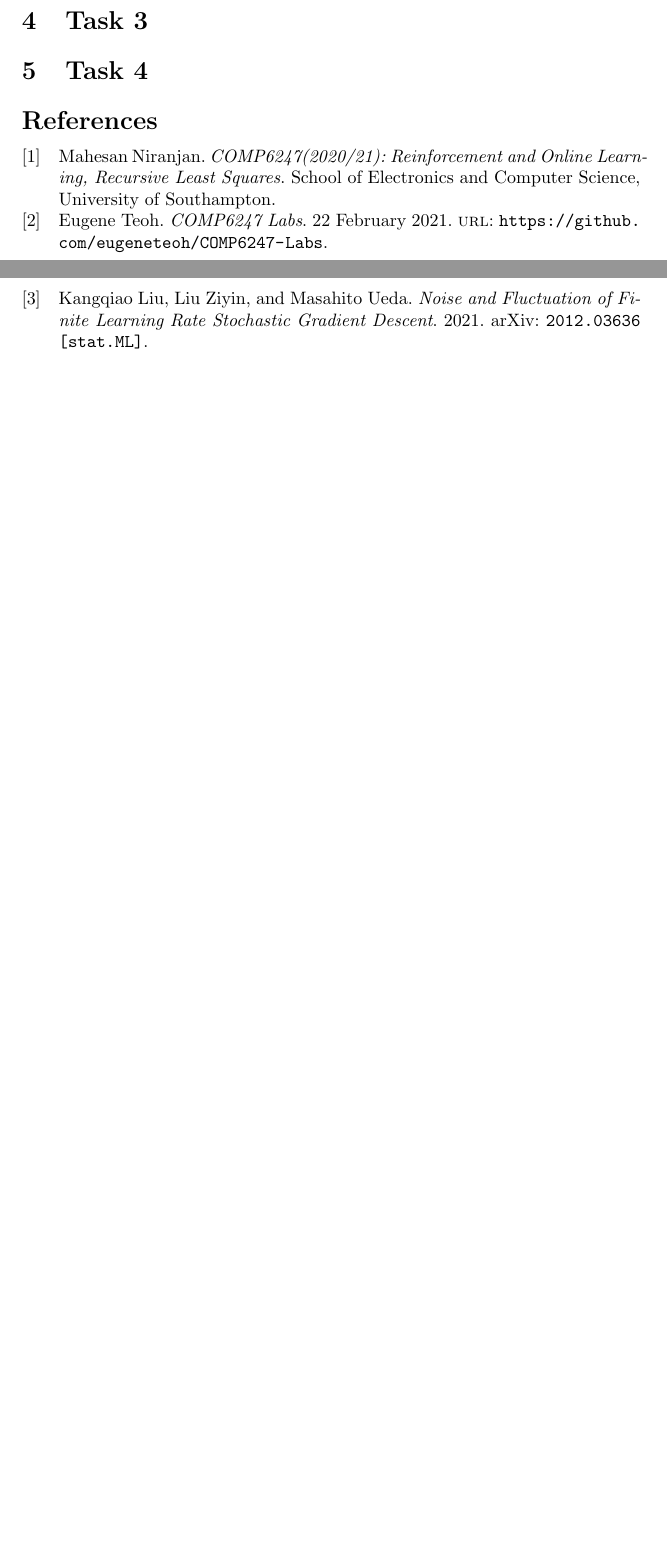
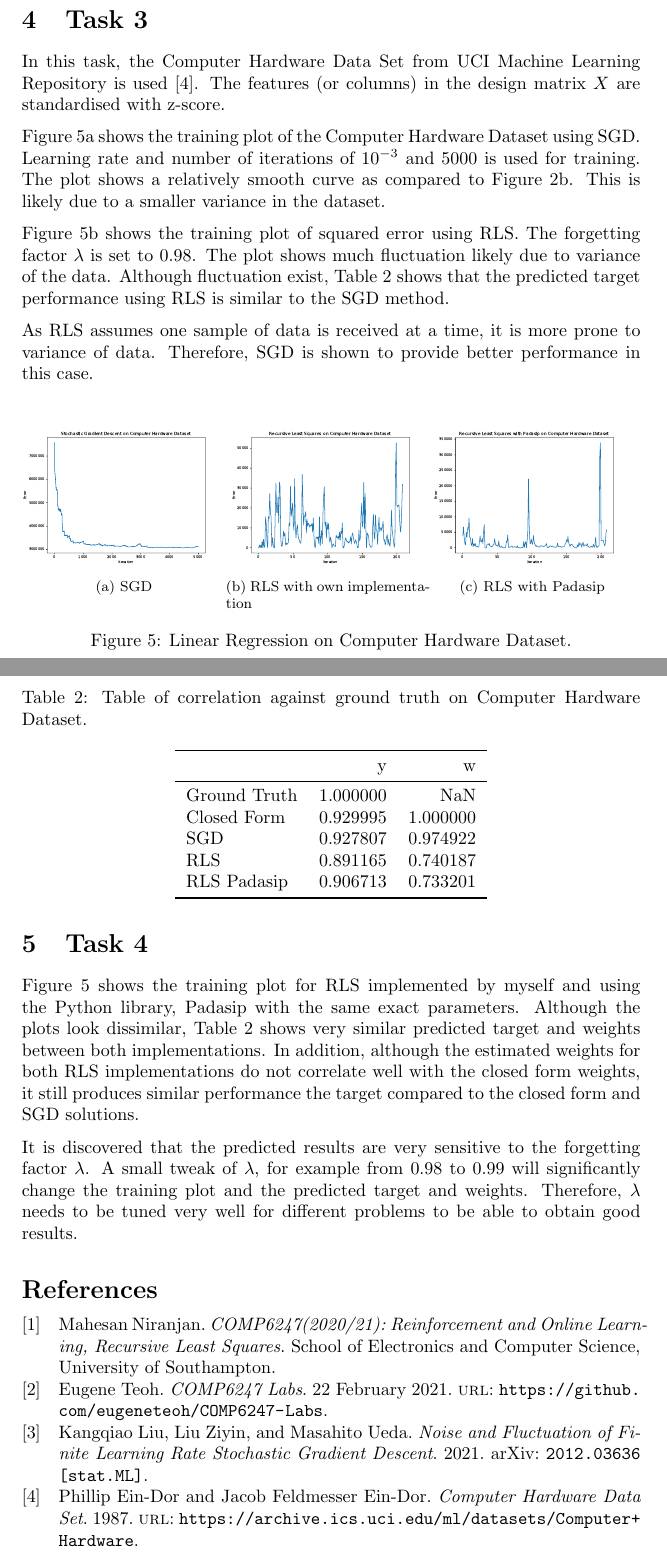
Before and after one commit to eugeneteoh/COMP6247-Reinforcement-Online-Learning, a LaTeX document (lab_1/report/report_1.tex, which reads lab_1/report/report_1.bib): two parts of pages 3 and 4 of 4 before the commit and two parts of pages 5 and 6 of 6 after it, joined at a grey line, cut so that both start at the same text, the shorter picture padded with empty space. The pictures show the PDF file lab_1/report/report_1.pdf that the author committed with the source.

Commit message:
completed report 1

```diff
--- a/lab_1/report/report_1.bib
+++ b/lab_1/report/report_1.bib
@@ -22,3 +22,11 @@
       archivePrefix={arXiv},
       primaryClass={stat.ML}
 }
+
+@misc{uci_dataset,
+  author = "Phillip Ein-Dor and Jacob Feldmesser Ein-Dor",
+  year = "1987",
+  title = "Computer Hardware Data Set",
+  url = "https://archive.ics.uci.edu/ml/datasets/Computer+Hardware",
+  institution = "Faculty of Management, Tel Aviv University"
+}
--- a/lab_1/report/report_1.tex
+++ b/lab_1/report/report_1.tex
@@ -22,11 +22,13 @@
 
 \begin{document}
 
-\maketitle
+\begin{titlepage}
+    \maketitle
+\end{titlepage}
 
 \section{Introduction}
 
 This report presents to findings and results for Lab 1 of COMP6247 of University of Southampton \cite{lab1}. The code implementation is stored in a Github repository \cite{github}.
 
-\section{Task 1}
+\section{Task 1} \label{section:task-1}
 
@@ -49,3 +49,4 @@ The loss function of linear regression is convex, hence there exist a closed for
 
 \begin{table}[h!]
     \centering
+    \caption{Table of correlation against ground truth on synthetic data.}
@@ -53,7 +53,7 @@ The loss function of linear regression is convex, hence there exist a closed for
     \label{tab:task1_corr}
     \begin{tabular}{lrr}
     \toprule
-    {} &    Target &   Weights \\
+    {} &         y &         w \\
     \midrule
     Ground Truth &  1.000000 &  1.000000 \\
     Closed Form  &  0.704550 &  0.901110 \\
@@ -71,4 +77,4 @@ Stochastic gradient descent was proposed to provide a scalable solution with lar
 
-\begin{figure}[H]
-    \subfloat[Batch Training]{\label{fig:gd}\includegraphics[width=0.5\textwidth]{Figures/gd_iterError.pdf}}
-    \subfloat[Stochastic Training]{\label{fig:sgd}\includegraphics[width=0.5\textwidth]{Figures/sgd_iterError.pdf}}
+\begin{figure}[h!]
+    \subfloat[Batch Training]{\label{fig:gd}\includegraphics[width=0.33\textwidth]{Figures/gd_iterError.pdf}}
+    \subfloat[Stochastic Training]{\label{fig:sgd}\includegraphics[width=0.33\textwidth]{Figures/sgd_iterError.pdf}}
@@ -92,6 +102,53 @@ Stochastic gradient descent was proposed to provide a scalable solution with lar
+\begin{figure}[h!]
+    \centering
+    \includegraphics[width=0.8\textwidth]{Figures/rls_iterError.pdf}
+    \caption{Recursive least squares absolute error.}
+    \label{fig:rls}
+\end{figure}
+
+% TODO: Is there a trend/relationship between the speed of convergence and the dimensionality of the problem?
+
 \section{Task 3}
 
+In this task, the Computer Hardware Data Set from UCI Machine Learning Repository is used \cite{uci_dataset}. The features (or columns) in the design matrix $X$ are standardised with z-score.
+
+\cref{fig:uci_sgd} shows the training plot of the Computer Hardware Dataset using SGD. Learning rate and number of iterations of $10^{-3}$ and 5000 is used for training. The plot shows a relatively smooth curve as compared to \cref{fig:sgd}. This is likely due to a smaller variance in the dataset.
+
+\cref{fig:uci_rls} shows the training plot of squared error using RLS. The forgetting factor $\lambda$ is set to 0.98. The plot shows much fluctuation likely due to variance of the data. Although fluctuation exist, \cref{tab:task3_corr} shows that the predicted target performance using RLS is similar to the SGD method.
+
+As RLS assumes one sample of data is received at a time, it is more prone to variance of data. Therefore, SGD is shown to provide better performance in this case.
+
+\begin{figure}[h!]
+    \subfloat[SGD]{\label{fig:uci_sgd}\includegraphics[width=0.33\textwidth]{Figures/uci_sgd_iterError.pdf}}
+    \subfloat[RLS with own implementation]{\label{fig:uci_rls}\includegraphics[width=0.33\textwidth]{Figures/uci_rls_iterError.pdf}}
+    \subfloat[RLS with Padasip]{\label{fig:uci_pa}\includegraphics[width=0.33\textwidth]{Figures/uci_pa_iterError.pdf}}
+    \caption{Linear Regression on Computer Hardware Dataset.}
+    \label{fig:uci}
+\end{figure}
+
+\begin{table}[h!]
+    \centering
+    \caption{Table of correlation against ground truth on Computer Hardware Dataset.}
+    \label{tab:task3_corr}
+    \begin{tabular}{lrr}
+    \toprule
+    {} &         y &  w \\
+    \midrule
+    Ground Truth &  1.000000 &       NaN \\
+    Closed Form  &  0.929995 &  1.000000 \\
+    SGD          &  0.927807 &  0.974922 \\
+    RLS          &  0.891165 &  0.740187 \\
+    RLS Padasip  &  0.906713 &  0.733201 \\
+    \bottomrule
+    \end{tabular}
+\end{table}
+
+
 \section{Task 4}
+
+\cref{fig:uci} shows the training plot for RLS implemented by myself and using the Python library, Padasip with the same exact parameters. Although the plots look dissimilar, \cref{tab:task3_corr} shows very similar predicted target and weights between both implementations. In addition, although the estimated weights for both RLS implementations do not correlate well with the closed form weights, it still produces similar performance the target compared to the closed form and SGD solutions.
+
+It is discovered that the predicted results are very sensitive to the forgetting factor $\lambda$. A small tweak of $\lambda$, for example from 0.98 to 0.99 will significantly change the training plot and the predicted target and weights. Therefore, $\lambda$ needs to be tuned very well for different problems to be able to obtain good results.
 
 \printbibliography
 
```
Also changed, not shown: lab_1/corr.csv (added, +7 -0 lines), lab_1/corr_uci.csv (added, +6 -0 lines), lab_1/task_1_corr.csv (deleted, +0 -5 lines), lab_1/report/Figures/closed.pdf, lab_1/report/Figures/gd_iterError.pdf, lab_1/report/Figures/gd_results.pdf, lab_1/report/Figures/mbgd_iterError.pdf (added), lab_1/report/Figures/rls_iterError.pdf (added), lab_1/report/Figures/rls_results.pdf (added), lab_1/report/Figures/sgd_iterError.pdf, lab_1/report/Figures/sgd_results.pdf, lab_1/report/Figures/uci_pa_iterError.pdf (added), lab_1/report/Figures/uci_rls_iterError.pdf (added), lab_1/report/Figures/uci_sgd_iterError.pdf (added), 2 more files, 2 other files.
